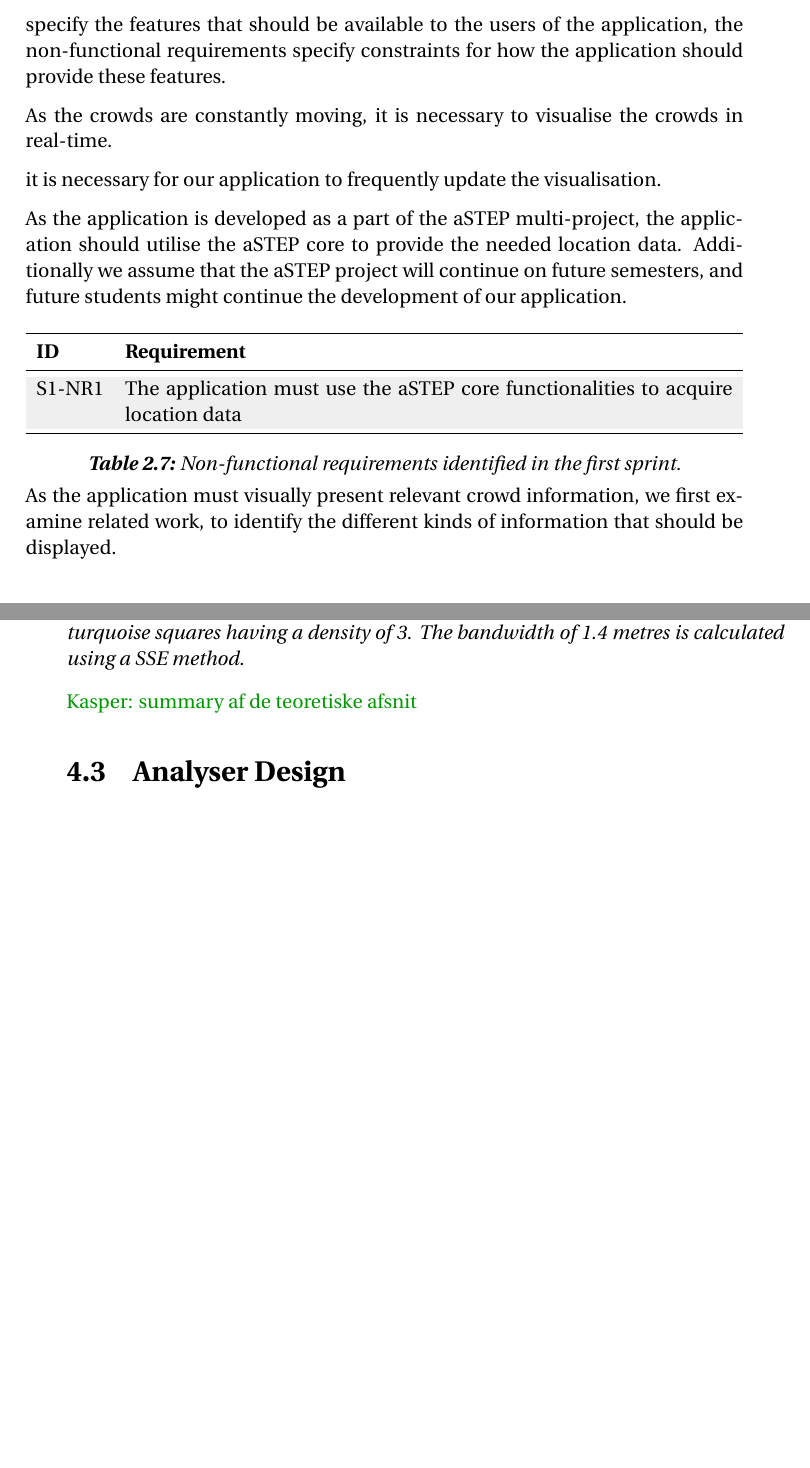
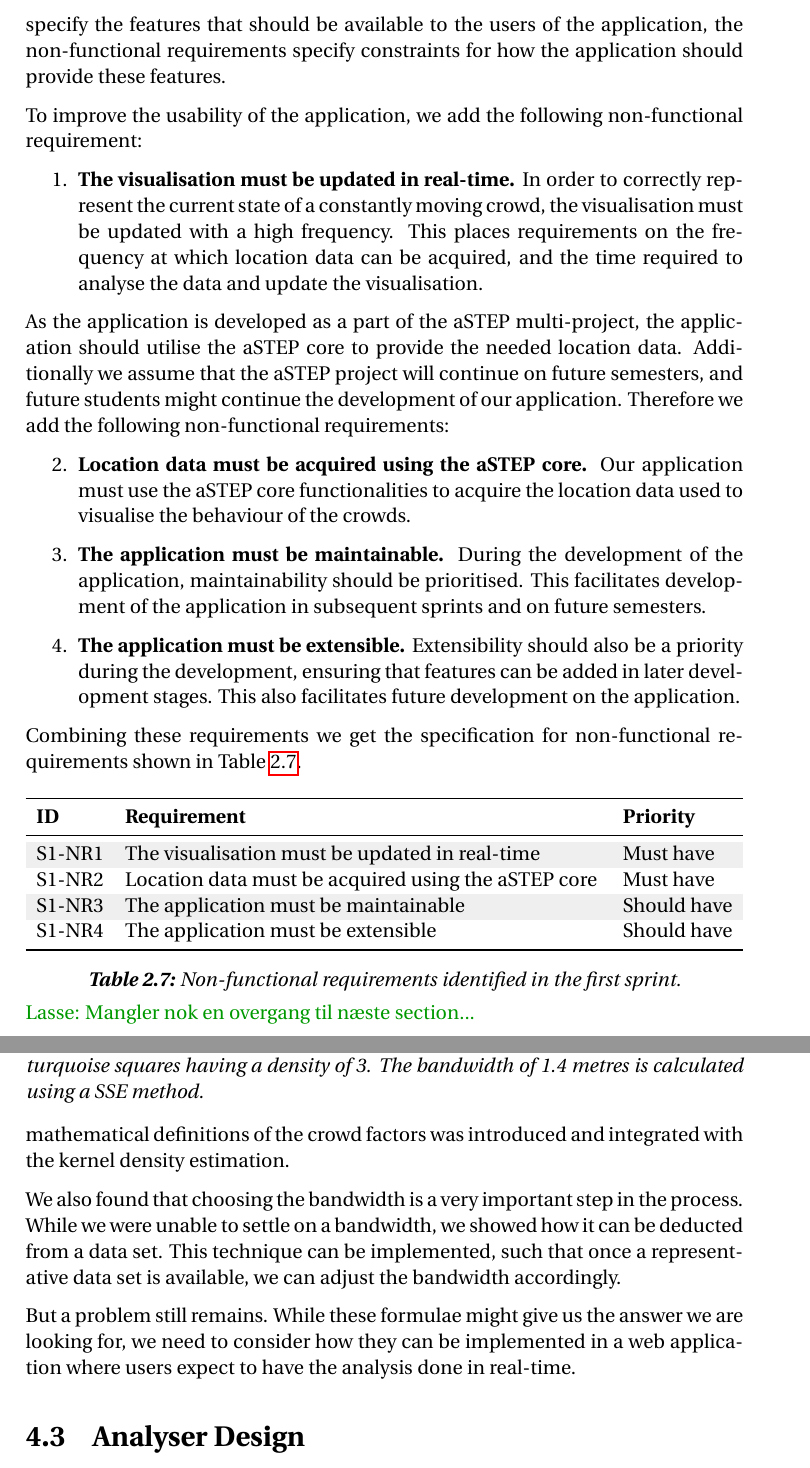
Before and after one commit to simonvandel/SW6, a LaTeX thesis (main.tex, which reads sections/sprint_1/initial_requirements.tex, sections/sprint_3/kernelTheory.tex, sections/sprint_3/kernelsummary.tex): two parts of pages 25 and 68 of 106 before the commit and two parts of pages 25 and 69 of 107 after it, joined at a grey line, cut so that both start at the same text, the shorter picture padded with empty space. Compiled offline with pdfLaTeX.

Commit message:
Updates from ShareLaTeX

```diff
--- a/sections/sprint_1/initial_requirements.tex
+++ b/sections/sprint_1/initial_requirements.tex
@@ -163,24 +163,39 @@ Combining these requirements we get the requirements specification shown in \cre
 \subsection{Non-functional requirements}
 In addition to the functional requirements, we can also defined some non-functional requirements for our application. Where the functional requirements specify the features that should be available to the users of the application, the non-functional requirements specify constraints for how the application should provide these features.
 
-As the crowds are constantly moving, it is necessary to visualise the crowds in real-time.
+To improve the usability of the application, we add the following non-functional requirement:
 
-it is necessary for our application to frequently update the visualisation.
+\begin{enumerate}
+    \item \textbf{The visualisation must be updated in real-time.} In order to correctly represent the current state of a constantly moving crowd, the visualisation must be updated with a high frequency. This places requirements on the frequency at which location data can be acquired, and the time required to analyse the data and update the visualisation.
+\end{enumerate}
 
-As the application is developed as a part of the aSTEP multi-project, the application should utilise the aSTEP core to provide the needed location data. Additionally we assume that the aSTEP project will continue on future semesters, and future students might continue the development of our application.
+As the application is developed as a part of the aSTEP multi-project, the application should utilise the aSTEP core to provide the needed location data. Additionally we assume that the aSTEP project will continue on future semesters, and future students might continue the development of our application. Therefore we add the following non-functional requirements:
+
+\begin{enumerate}[resume]
+    \item \textbf{Location data must be acquired using the aSTEP core.} Our application must use the aSTEP core functionalities to acquire the location data used to visualise the behaviour of the crowds.
+    \item \textbf{The application must be maintainable.} During the development of the application, maintainability should be prioritised. This facilitates development of the application in subsequent sprints and on future semesters.
+    \item \textbf{The application must be extensible.} Extensibility should also be a priority during the development, ensuring that features can be added in later development stages. This also facilitates future development on the application.
+\end{enumerate}
+
+Combining these requirements we get the specification for non-functional requirements shown in \cref{tab:s1_nreqs}.
 
 \begin{table}[h!]
 	\centering
-	\begin{tabularx}{\textwidth}{lX}
+	\begin{tabularx}{\textwidth}{lXl}
 		\toprule
-		\textbf{ID} & \textbf{Requirement} \\
+		\textbf{ID} & \textbf{Requirement} & \textbf{Priority} \\
 		\midrule
 		\rowcolor[HTML]{EFEFEF}
-		S1-NR1 & The application must use the aSTEP core functionalities to acquire location data \\
+		S1-NR1 & The visualisation must be updated in real-time & Must have \\
+		S1-NR2 & Location data must be acquired using the aSTEP core & Must have \\
+		\rowcolor[HTML]{EFEFEF}
+		S1-NR3 & The application must be maintainable & Should have \\
+		S1-NR4 & The application must be extensible & Should have \\
 		\bottomrule
 	\end{tabularx}
 	\caption{Non-functional requirements identified in the first sprint.}
 	\label{tab:s1_nreqs}
 \end{table}
 
-As the application must visually present relevant crowd information, we first examine related work, to identify the different kinds of information that should be displayed.
+\lanote{Mangler nok en overgang til næste section...}
+%As the application must visually present relevant crowd information, we first examine related work, to identify the different kinds of information that should be displayed.
--- a/sections/sprint_3/kernelTheory.tex
+++ b/sections/sprint_3/kernelTheory.tex
@@ -13 +9 @@ This section will first explain how kernel density estimation is used to estimat
-\kanote{summary af de teoretiske afsnit}
+\input{sections/sprint_3/kernelsummary.tex}
--- /dev/null
+++ b/sections/sprint_3/kernelsummary.tex
@@ -0,0 +1,15 @@
+\subsection{Summary}
+
+We saw in this section, how kernel density estimation can be used to estimate the crowd factors, we wish to visualise for the users of the system. While we must remember that this is only estimation, we consider it to be a precise one. The mathematical definitions of the crowd factors was introduced and integrated with the kernel density estimation.
+
+We also found that choosing the bandwidth is a very important step in the process. While we were unable to settle on a bandwidth, we showed how it can be deducted from a data set. This technique can be implemented, such that once a representative data set is available, we can adjust the bandwidth accordingly.
+
+But a problem still remains. While these formulae might give us the answer we are looking for, we need to consider how they can be implemented in a web application where users expect to have the analysis done in real-time.
+
+%crowd factors
+
+
+%bandwidth
+
+
+%analyser link
```
Also changed, not shown: sections/sprint_3/bandwidthSelection.tex (+2 -6 lines), sections/sprint_1/initial_requirements.tex (6 more changed lines), sections/sprint_3/kernelTheory.tex (6 more changed lines).
